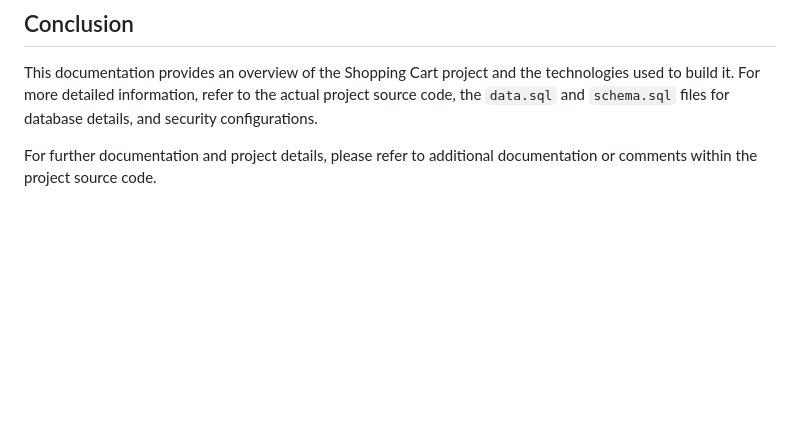
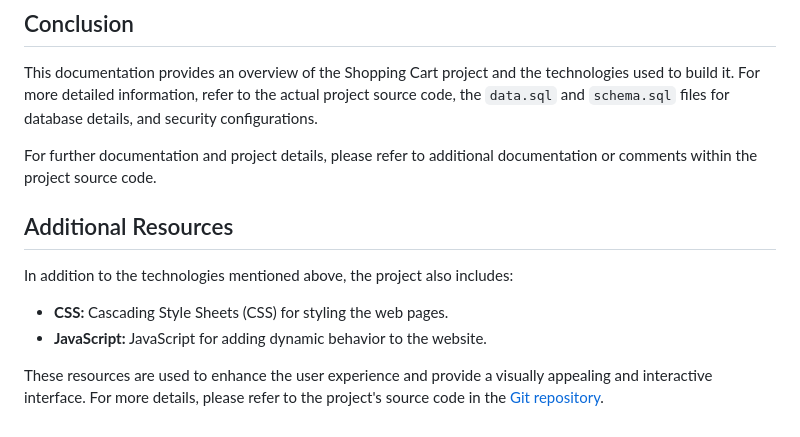
Before and after one commit to billmazio/shopping-cart, a Markdown page: README.md, the part around the change. Drawn GitHub-style; blank space fills up the shorter version.

```diff
--- a/README.md
+++ b/README.md
@@ -55,3 +55,11 @@ The project uses the Spring Boot Maven Plugin for building.
 This documentation provides an overview of the Shopping Cart project and the technologies used to build it. For more detailed information, refer to the actual project source code, the `data.sql` and `schema.sql` files for database details, and security configurations.
 
 For further documentation and project details, please refer to additional documentation or comments within the project source code.
+## Additional Resources
+
+In addition to the technologies mentioned above, the project also includes:
+
+- **CSS:** Cascading Style Sheets (CSS) for styling the web pages.
+- **JavaScript:** JavaScript for adding dynamic behavior to the website.
+
+These resources are used to enhance the user experience and provide a visually appealing and interactive interface. For more details, please refer to the project's source code in the [Git repository](https://github.com/billmazio/shopping-cart.git).
```
